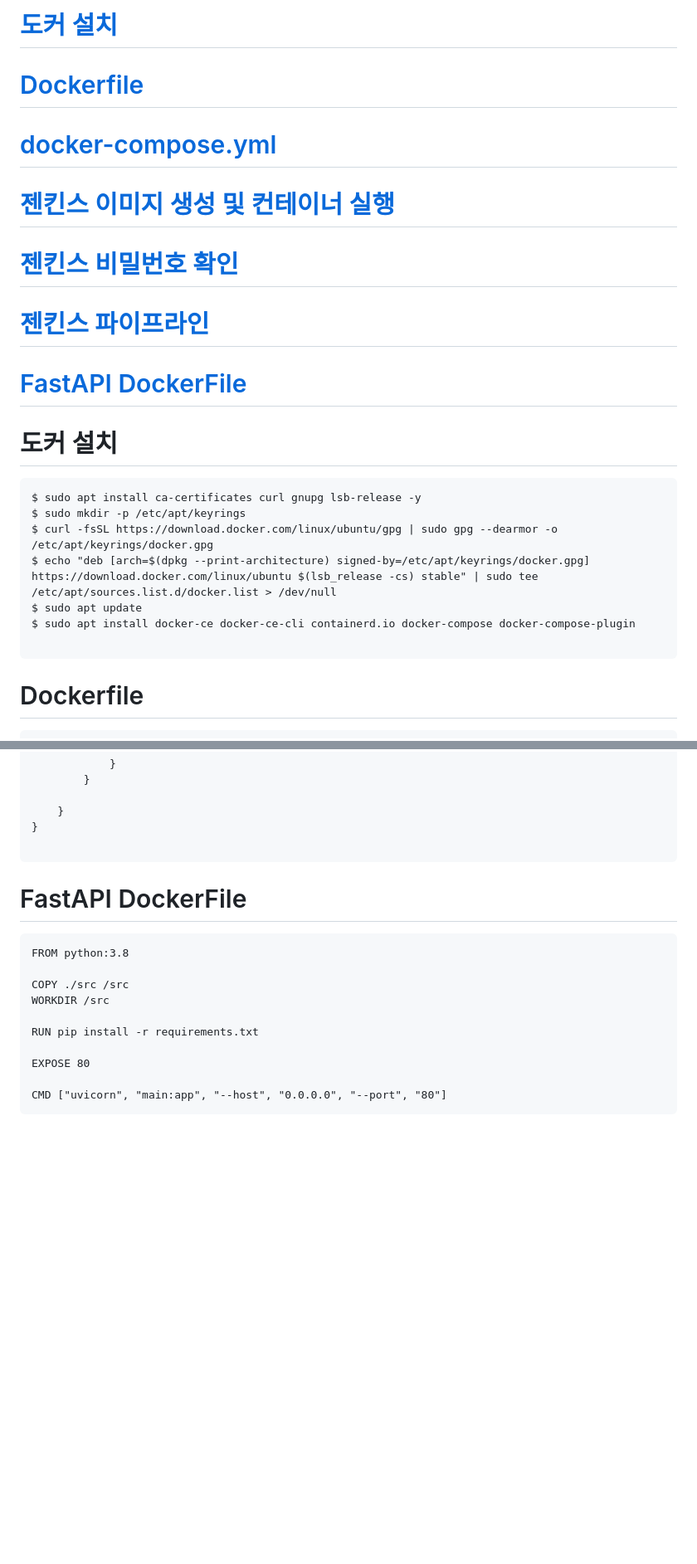
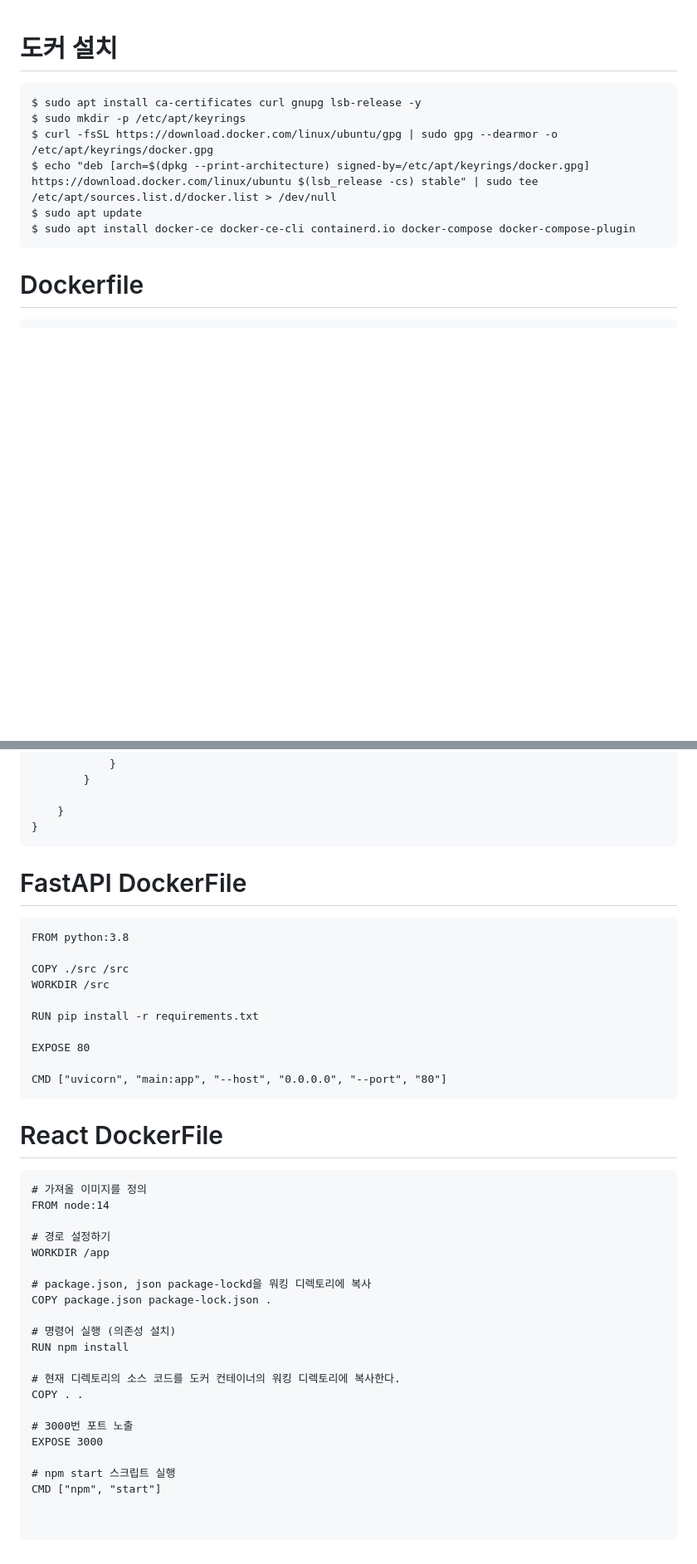
Before and after one commit to OneDayOneAlgorithm/I-m-Fine, a Markdown page: 김형진ssafy02/배포세션.md, 2 parts joined by grey strips. Shown: that part at 83% size. Drawn GitHub-style; blank space fills up the shorter version.

Commit message:
배포세션

````diff
--- a/김형진ssafy02/배포세션.md
+++ b/김형진ssafy02/배포세션.md
@@ -1,17 +1,3 @@
-# [도커 설치](#도커-설치)
-
-# [Dockerfile](#Dockerfile)
-
-# [docker-compose.yml](#docker-compose.yml)
-
-# [젠킨스 이미지 생성 및 컨테이너 실행](#젠킨스-이미지-생성-및-컨테이너-실행)
-
-# [젠킨스 비밀번호 확인](#젠킨스-비밀번호-확인)
-
-# [젠킨스 파이프라인](#젠킨스-파이프라인)
-
-# [FastAPI DockerFile](#FastAPI-DockerFile)
-
 
 
 # 도커 설치
@@ -23,7 +9,6 @@ $ curl -fsSL https://download.docker.com/linux/ubuntu/gpg | sudo gpg --dearmor -
 $ echo "deb [arch=$(dpkg --print-architecture) signed-by=/etc/apt/keyrings/docker.gpg] https://download.docker.com/linux/ubuntu $(lsb_release -cs) stable" | sudo tee /etc/apt/sources.list.d/docker.list > /dev/null
 $ sudo apt update
 $ sudo apt install docker-ce docker-ce-cli containerd.io docker-compose docker-compose-plugin
-
 ```
 
 # Dockerfile
@@ -128,7 +113,6 @@ pipeline {
 
     }
 }
-
 ```
 
 # FastAPI DockerFile
@@ -145,3 +129,30 @@ EXPOSE 80
 
 CMD ["uvicorn", "main:app", "--host", "0.0.0.0", "--port", "80"]
 ```
+
+# React DockerFile
+
+```
+# 가져올 이미지를 정의
+FROM node:14
+
+# 경로 설정하기
+WORKDIR /app
+
+# package.json, json package-lockd을 워킹 디렉토리에 복사
+COPY package.json package-lock.json .
+
+# 명령어 실행 (의존성 설치)
+RUN npm install
+
+# 현재 디렉토리의 소스 코드를 도커 컨테이너의 워킹 디렉토리에 복사한다.
+COPY . .
+
+# 3000번 포트 노출
+EXPOSE 3000
+
+# npm start 스크립트 실행
+CMD ["npm", "start"]
+
+
+```
````
